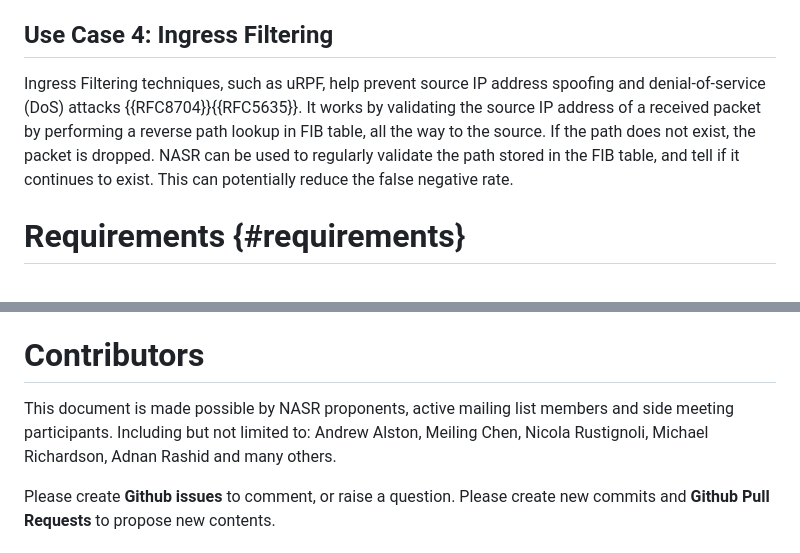
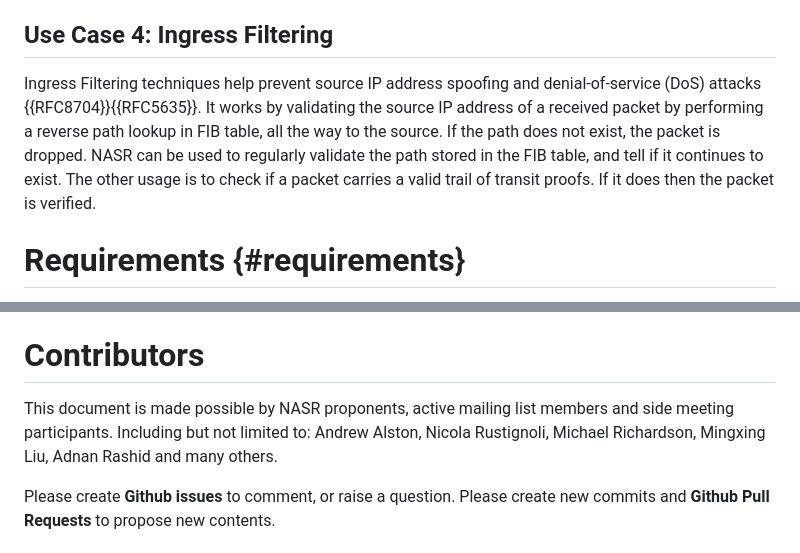
Before and after one commit to liuchunchi/draft-liu-nasr-requirements, a Markdown page: draft-liu-nasr-requirements.md, 2 parts joined by grey strips. Rendered like a GitHub page.

Commit message:
incorporating Mingxing's revisions from ML

```diff
--- a/draft-liu-nasr-requirements.md
+++ b/draft-liu-nasr-requirements.md
@@ -156,8 +156,7 @@ Compared to the first and second use case, this use case also requires some prev
 
 ## Use Case 4: Ingress Filtering
 
-Ingress Filtering techniques, such as uRPF, help prevent source IP address spoofing and denial-of-service (DoS) attacks {{RFC8704}}{{RFC5635}}. It works by validating the source IP address of a received packet by performing a reverse path lookup in FIB table, all the way to the source. If the path does not exist, the packet is dropped. NASR can be used to regularly validate the path stored in the FIB table, and tell if it continues to exist. This can potentially reduce the false negative rate.
-
+Ingress Filtering techniques help prevent source IP address spoofing and denial-of-service (DoS) attacks {{RFC8704}}{{RFC5635}}. It works by validating the source IP address of a received packet by performing a reverse path lookup in FIB table, all the way to the source. If the path does not exist, the packet is dropped. NASR can be used to regularly validate the path stored in the FIB table, and tell if it continues to exist. The other usage is to check if a packet carries a valid trail of transit proofs. If it does then the packet is verified.
 
 
 # Requirements {#requirements}
@@ -271,7 +270,7 @@ Whether the validation is strict or loose depends on the scenario. For example,
 
 # Contributors
 
-This document is made possible by NASR proponents, active mailing list members and side meeting participants. Including but not limited to: Andrew Alston, Meiling Chen, Nicola Rustignoli, Michael Richardson, Adnan Rashid and many others.
+This document is made possible by NASR proponents, active mailing list members and side meeting participants. Including but not limited to: Andrew Alston, Nicola Rustignoli, Michael Richardson, Mingxing Liu, Adnan Rashid and many others.
 
 Please create **Github issues** to comment, or raise a question.
 Please create new commits and **Github Pull Requests** to propose new contents.
```
